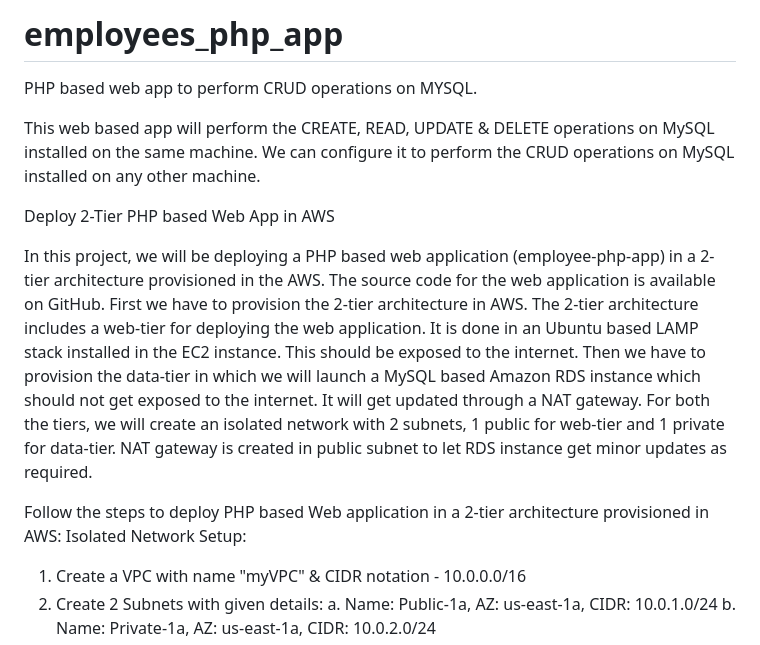
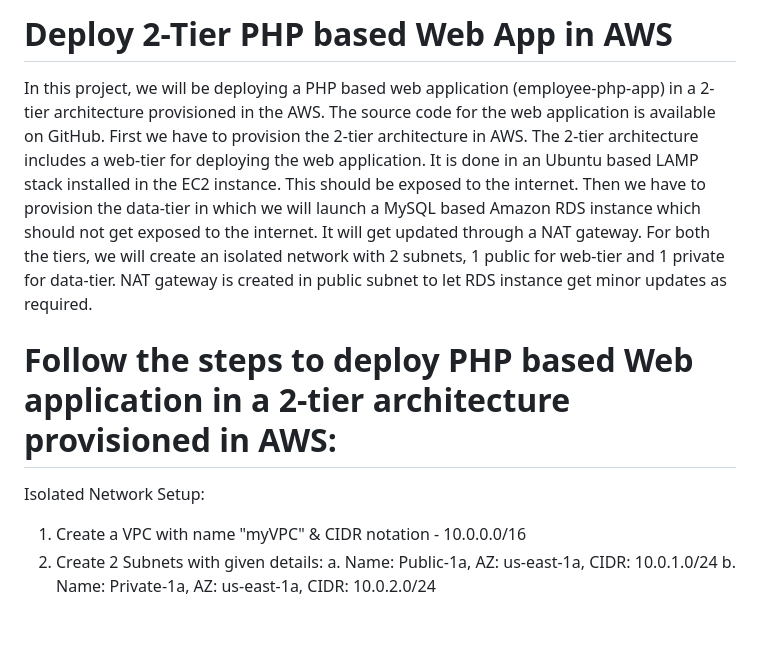
Before and after one commit to Surya-vardhan0457/employees_php_app, a Markdown page: README.md, the part around one of its changes. Rendered like a GitHub page; blank space fills up the shorter version.

```diff
--- a/README.md
+++ b/README.md
@@ -1,11 +1,4 @@
-# employees_php_app
-PHP based web app to perform CRUD operations on MYSQL.
-
-This web based app will perform the CREATE, READ, UPDATE & DELETE operations on MySQL installed on the same machine.
-We can configure it to perform the CRUD operations on MySQL installed on any other machine.
-
-
-Deploy 2-Tier PHP based Web App in AWS
+# Deploy 2-Tier PHP based Web App in AWS
 
 In this project, we will be deploying a PHP based web application (employee-php-app) in a 2-tier architecture provisioned in the AWS. The source code for the web application is available on GitHub.
 First we have to provision the 2-tier architecture in AWS. The 2-tier architecture includes a web-tier for deploying the web application. It is done in an Ubuntu based LAMP stack installed in the EC2 instance. This should be exposed to the internet.
@@ -13,8 +6,8 @@ Then we have to provision the data-tier in which we will launch a MySQL based Am
 For both the tiers, we will create an isolated network with 2 subnets, 1 public for web-tier and 1 private for data-tier. NAT gateway is created in public subnet to let RDS instance get minor updates as required.
 
 
-Follow the steps to deploy PHP based Web application in a 2-tier architecture provisioned in AWS:
-Isolated Network Setup:
+# Follow the steps to deploy PHP based Web application in a 2-tier architecture provisioned in AWS:
+ Isolated Network Setup:
 1.	Create a VPC with name "myVPC" & CIDR notation - 10.0.0.0/16
 2.	Create 2 Subnets with given details:
 a.	Name: Public-1a, AZ: us-east-1a, CIDR: 10.0.1.0/24
```
Also changed, not shown: other parts of README.md (+3 -3 lines).
